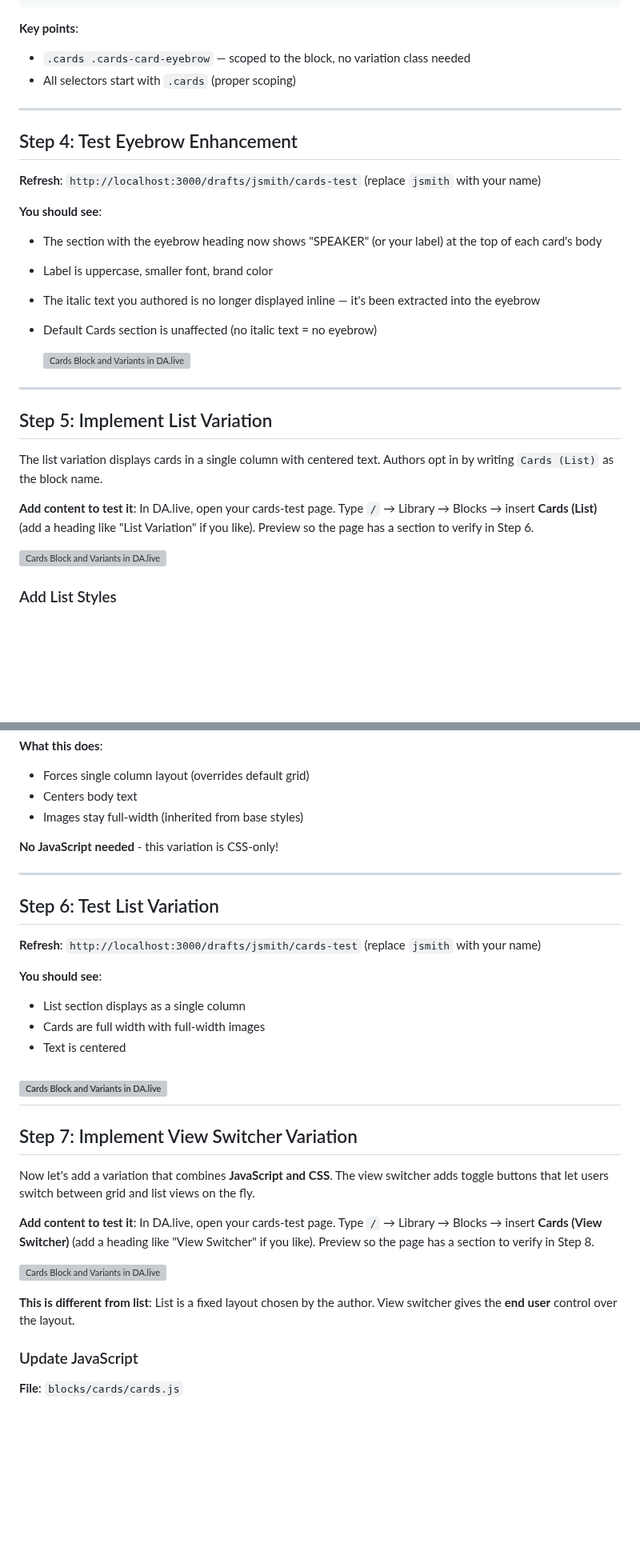
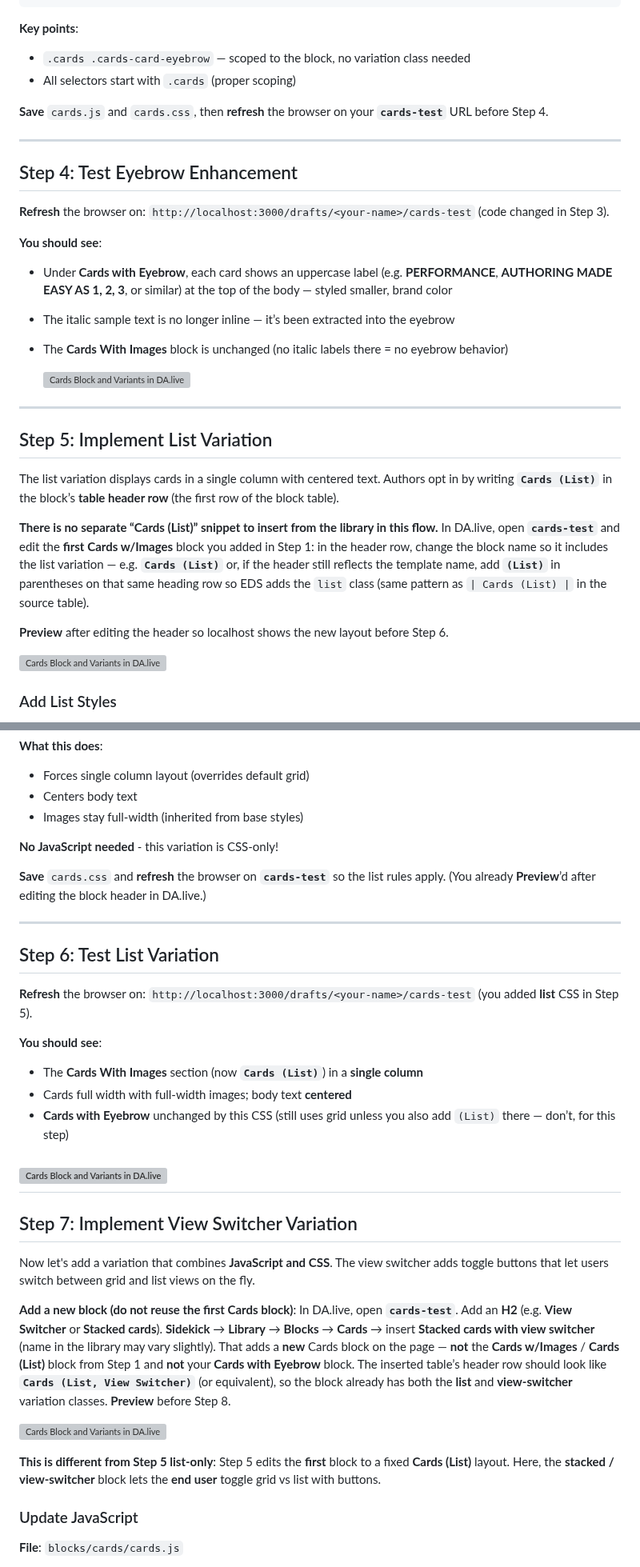
Before and after one commit to cloudadoption/nycmasterclass, a Markdown page: labs/exercise2/instructions.md, 2 parts joined by grey strips. Shown at 80% size. Rendered like a GitHub page; blank space fills up the shorter version; grey boxes are pictures that could not be loaded.

```diff
--- a/labs/exercise2/instructions.md
+++ b/labs/exercise2/instructions.md
@@ -314,26 +331,29 @@ Add at the end of the file:
 - `.cards .cards-card-eyebrow` — scoped to the block, no variation class needed
 - All selectors start with `.cards` (proper scoping)
 
+**Save** `cards.js` and `cards.css`, then **refresh** the browser on your **`cards-test`** URL before Step 4.
+
 ---
 
 ## Step 4: Test Eyebrow Enhancement
 
-**Refresh**: `http://localhost:3000/drafts/jsmith/cards-test` (replace `jsmith` with your name)
+**Refresh** the browser on: `http://localhost:3000/drafts/<your-name>/cards-test` (code changed in Step 3).
 
 **You should see**:
-- The section with the eyebrow heading now shows "SPEAKER" (or your label) at the top of each card's body
-- Label is uppercase, smaller font, brand color
-- The italic text you authored is no longer displayed inline — it's been extracted into the eyebrow
-- Default Cards section is unaffected (no italic text = no eyebrow)
+- Under **Cards with Eyebrow**, each card shows an uppercase label (e.g. **PERFORMANCE**, **AUTHORING MADE EASY AS 1, 2, 3**, or similar) at the top of the body — styled smaller, brand color
+- The italic sample text is no longer inline — it’s been extracted into the eyebrow
+- The **Cards With Images** block is unchanged (no italic labels there = no eyebrow behavior)
 
   ![Cards Block and Variants in DA.live](images/cards-block-3.png)
 ---
 
 ## Step 5: Implement List Variation
 
-The list variation displays cards in a single column with centered text. Authors opt in by writing `Cards (List)` as the block name.
+The list variation displays cards in a single column with centered text. Authors opt in by writing **`Cards (List)`** in the block’s **table header row** (the first row of the block table).
 
-**Add content to test it**: In DA.live, open your cards-test page. Type `/` → Library → Blocks → insert **Cards (List)** (add a heading like "List Variation" if you like). Preview so the page has a section to verify in Step 6.
+**There is no separate “Cards (List)” snippet to insert from the library in this flow.** In DA.live, open **`cards-test`** and edit the **first** **Cards w/Images** block you added in Step 1: in the header row, change the block name so it includes the list variation — e.g. **`Cards (List)`** or, if the header still reflects the template name, add **`(List)`** in parentheses on that same heading row so EDS adds the `list` class (same pattern as `| Cards (List) |` in the source table).
+
+**Preview** after editing the header so localhost shows the new layout before Step 6.
 
   ![Cards Block and Variants in DA.live](images/cards-block-4.png)
 
@@ -361,16 +381,18 @@ Add at the end of the file:
 
 **No JavaScript needed** - this variation is CSS-only!
 
+**Save** `cards.css` and **refresh** the browser on **`cards-test`** so the list rules apply. (You already **Preview**’d after editing the block header in DA.live.)
+
 ---
 
 ## Step 6: Test List Variation
 
-**Refresh**: `http://localhost:3000/drafts/jsmith/cards-test` (replace `jsmith` with your name)
+**Refresh** the browser on: `http://localhost:3000/drafts/<your-name>/cards-test` (you added **list** CSS in Step 5).
 
 **You should see**:
-- List section displays as a single column
-- Cards are full width with full-width images
-- Text is centered
+- The **Cards With Images** section (now **`Cards (List)`**) in a **single column**
+- Cards full width with full-width images; body text **centered**
+- **Cards with Eyebrow** unchanged by this CSS (still uses grid unless you also add `(List)` there — don’t, for this step)
 
 ![Cards Block and Variants in DA.live](images/cards-block-5.png)
 ---
@@ -379,11 +401,11 @@ Add at the end of the file:
 
 Now let's add a variation that combines **JavaScript and CSS**. The view switcher adds toggle buttons that let users switch between grid and list views on the fly.
 
-**Add content to test it**: In DA.live, open your cards-test page. Type `/` → Library → Blocks → insert **Cards (View Switcher)** (add a heading like "View Switcher" if you like). Preview so the page has a section to verify in Step 8.
+**Add a new block (do not reuse the first Cards block)**: In DA.live, open **`cards-test`**. Add an **H2** (e.g. **View Switcher** or **Stacked cards**). **Sidekick** → **Library** → **Blocks** → **Cards** → insert **Stacked cards with view switcher** (name in the library may vary slightly). That adds a **new** Cards block on the page — **not** the **Cards w/Images** / **Cards (List)** block from Step 1 and **not** your **Cards with Eyebrow** block. The inserted table’s header row should look like **`Cards (List, View Switcher)`** (or equivalent), so the block already has both the **list** and **view-switcher** variation classes. **Preview** before Step 8.
 
   ![Cards Block and Variants in DA.live](images/cards-block-6.png)
 
-**This is different from list**: List is a fixed layout chosen by the author. View switcher gives the **end user** control over the layout.
+**This is different from Step 5 list-only**: Step 5 edits the **first** block to a fixed **Cards (List)** layout. Here, the **stacked / view-switcher** block lets the **end user** toggle grid vs list with buttons.
 
 ### Update JavaScript
 
```
Also changed, not shown: other parts of labs/exercise2/instructions.md (+42 -25 lines), labs/SETUP.md (+1 -1 lines).
